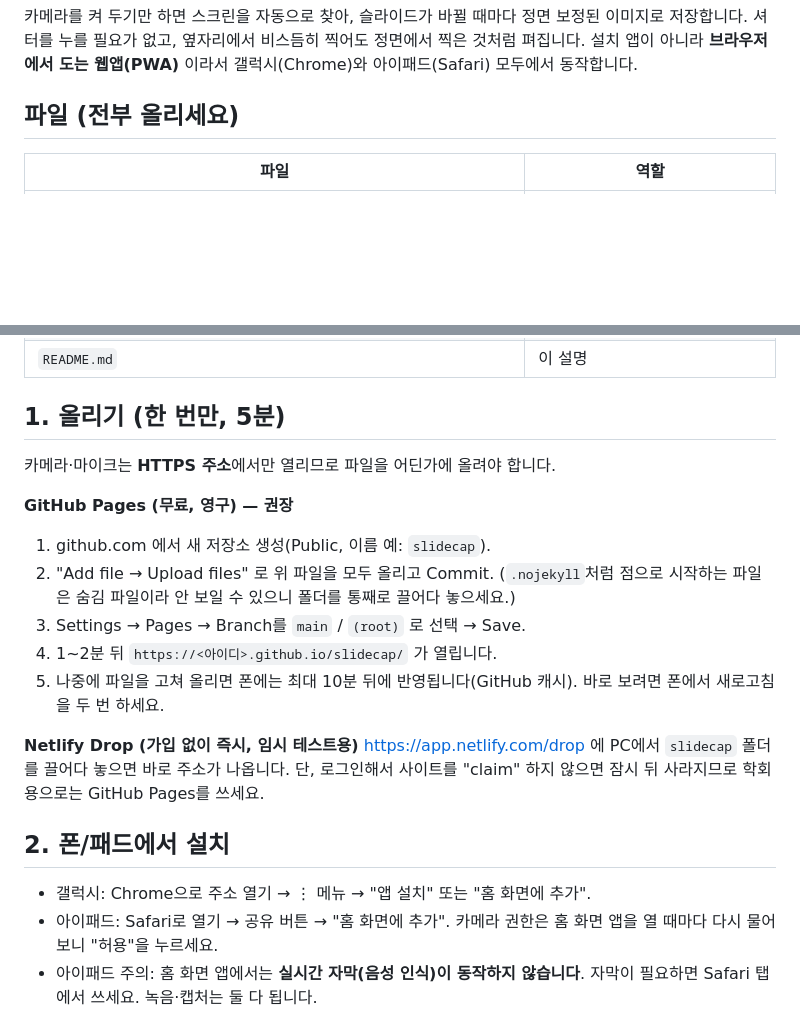
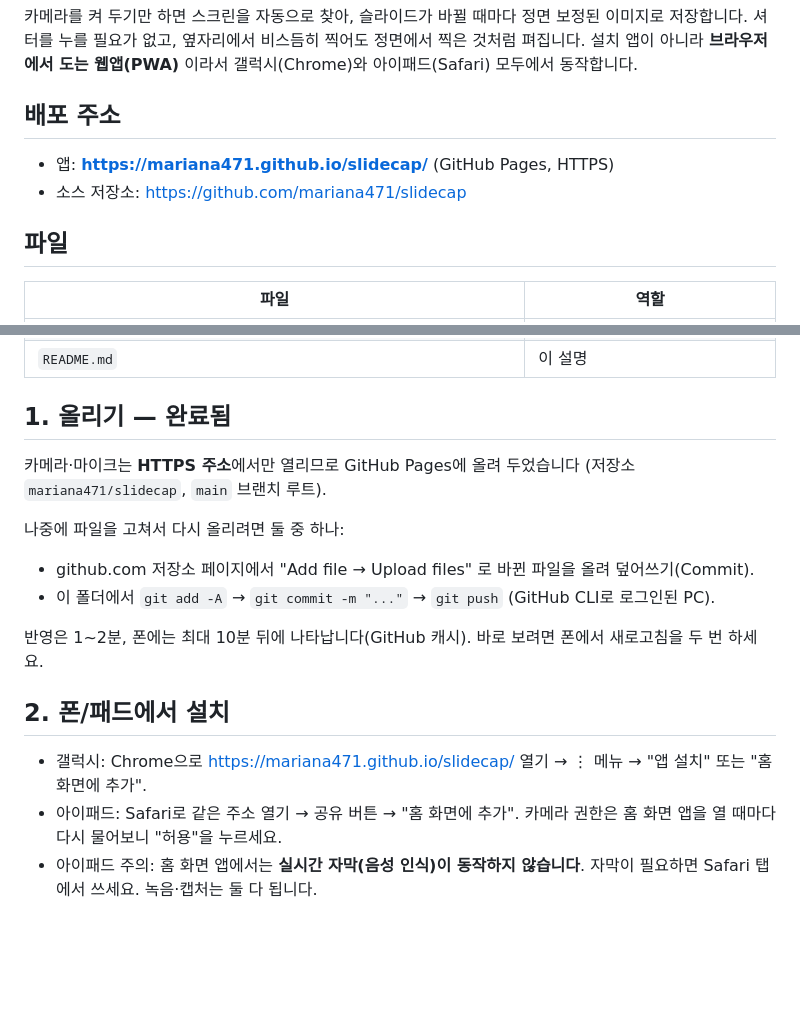
Before and after one commit to mariana471/slidecap, a Markdown page: README.md, 2 parts joined by grey strips. GitHub-like rendering; blank space fills up the shorter version.

Commit message:
README: add deployed GitHub Pages URL and update instructions
Co-Authored-By: Claude Fable 5.1 <noreply@anthropic.com>

```diff
--- a/README.md
+++ b/README.md
@@ -4,7 +4,11 @@
 셔터를 누를 필요가 없고, 옆자리에서 비스듬히 찍어도 정면에서 찍은 것처럼 펴집니다.
 설치 앱이 아니라 **브라우저에서 도는 웹앱(PWA)** 이라서 갤럭시(Chrome)와 아이패드(Safari) 모두에서 동작합니다.
 
-## 파일 (전부 올리세요)
+## 배포 주소
+- 앱: **https://mariana471.github.io/slidecap/** (GitHub Pages, HTTPS)
+- 소스 저장소: https://github.com/mariana471/slidecap
+
+## 파일
 | 파일 | 역할 |
 |---|---|
 | `index.html` | 앱 전체 (감지·보정·저장·OCR·녹음·자막) |
@@ -13,22 +17,18 @@
 | `.nojekyll` | GitHub Pages가 파일을 그대로 서빙하게 하는 빈 파일 |
 | `README.md` | 이 설명 |
 
-## 1. 올리기 (한 번만, 5분)
-카메라·마이크는 **HTTPS 주소**에서만 열리므로 파일을 어딘가에 올려야 합니다.
+## 1. 올리기 — 완료됨
+카메라·마이크는 **HTTPS 주소**에서만 열리므로 GitHub Pages에 올려 두었습니다 (저장소 `mariana471/slidecap`, `main` 브랜치 루트).
 
-**GitHub Pages (무료, 영구) — 권장**
-1. github.com 에서 새 저장소 생성(Public, 이름 예: `slidecap`).
-2. "Add file → Upload files" 로 위 파일을 모두 올리고 Commit. (`.nojekyll`처럼 점으로 시작하는 파일은 숨김 파일이라 안 보일 수 있으니 폴더를 통째로 끌어다 놓으세요.)
-3. Settings → Pages → Branch를 `main` / `(root)` 로 선택 → Save.
-4. 1~2분 뒤 `https://<아이디>.github.io/slidecap/` 가 열립니다.
-5. 나중에 파일을 고쳐 올리면 폰에는 최대 10분 뒤에 반영됩니다(GitHub 캐시). 바로 보려면 폰에서 새로고침을 두 번 하세요.
+나중에 파일을 고쳐서 다시 올리려면 둘 중 하나:
+- github.com 저장소 페이지에서 "Add file → Upload files" 로 바뀐 파일을 올려 덮어쓰기(Commit).
+- 이 폴더에서 `git add -A` → `git commit -m "..."` → `git push` (GitHub CLI로 로그인된 PC).
 
-**Netlify Drop (가입 없이 즉시, 임시 테스트용)**
-https://app.netlify.com/drop 에 PC에서 `slidecap` 폴더를 끌어다 놓으면 바로 주소가 나옵니다. 단, 로그인해서 사이트를 "claim" 하지 않으면 잠시 뒤 사라지므로 학회용으로는 GitHub Pages를 쓰세요.
+반영은 1~2분, 폰에는 최대 10분 뒤에 나타납니다(GitHub 캐시). 바로 보려면 폰에서 새로고침을 두 번 하세요.
 
 ## 2. 폰/패드에서 설치
-- 갤럭시: Chrome으로 주소 열기 → ⋮ 메뉴 → "앱 설치" 또는 "홈 화면에 추가".
-- 아이패드: Safari로 열기 → 공유 버튼 → "홈 화면에 추가". 카메라 권한은 홈 화면 앱을 열 때마다 다시 물어보니 "허용"을 누르세요.
+- 갤럭시: Chrome으로 https://mariana471.github.io/slidecap/ 열기 → ⋮ 메뉴 → "앱 설치" 또는 "홈 화면에 추가".
+- 아이패드: Safari로 같은 주소 열기 → 공유 버튼 → "홈 화면에 추가". 카메라 권한은 홈 화면 앱을 열 때마다 다시 물어보니 "허용"을 누르세요.
 - 아이패드 주의: 홈 화면 앱에서는 **실시간 자막(음성 인식)이 동작하지 않습니다**. 자막이 필요하면 Safari 탭에서 쓰세요. 녹음·캡처는 둘 다 됩니다.
 
 ## 3. 학회장에서 쓰는 법
```
